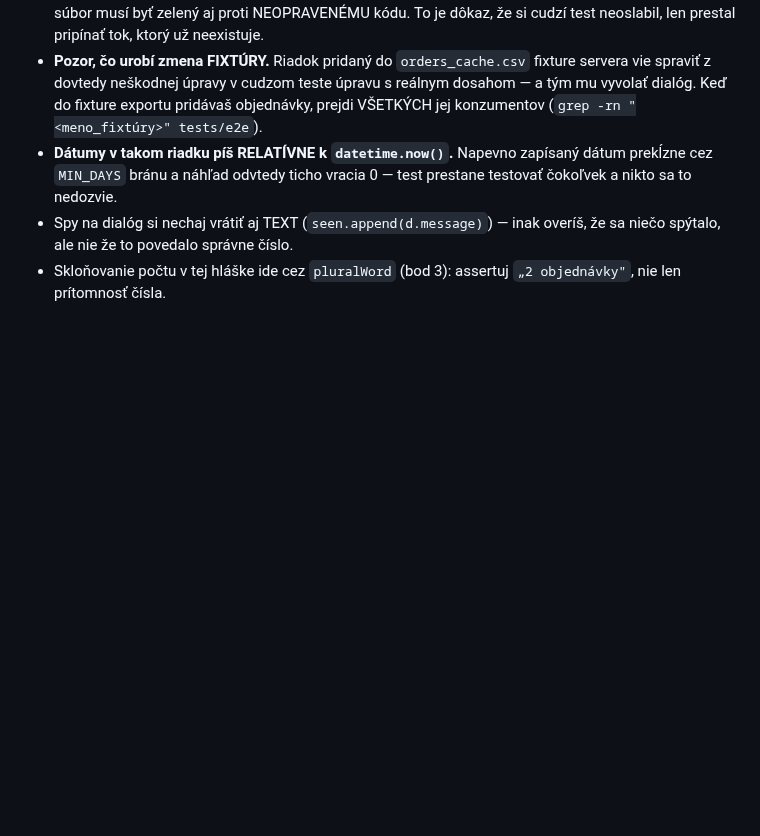
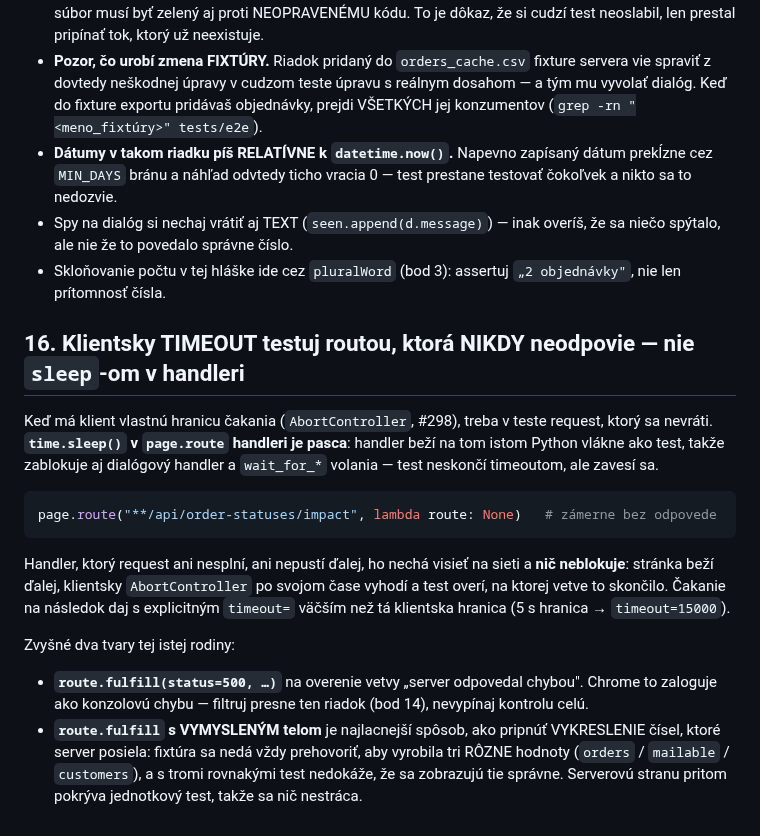
Before and after one commit to zbynekdrlik/parovanie-produktov, a Markdown page: .claude/rules/toorder-e2e.md, the part around the change. GitHub-like rendering; blank space fills up the shorter version.

Commit message:
docs: playbook — fixtúra na fallback musí niesť predvolenú hodnotu, a ako testovať klientsky timeout
Dve veci, ktoré táto revízia stála a ktoré playbook nemal.

automation-health §3: test brániaci tichému fallbacku musí mať vo fixtúre riadok v tej
hodnote, ktorú by fallback DOSADIL — inak sa obe cesty zhodujú náhodou a celý balík
prejde aj s vrátenou chybou (namerané: 126 zelených testov nad `return out or default`).

toorder-e2e §16: klientsku hranicu čakania testuj `page.route(..., lambda route: None)`.
`time.sleep()` v handleri beží na vlákne testu, takže zablokuje aj dialógový handler a
`wait_for_*` — test sa nezasekne na timeoute, ale zavesí. Plus dva príbuzné tvary
(`fulfill(500)` na chybovú vetvu, vymyslené telo na pripnutie vykreslenia troch rôznych
čísel, ktoré fixtúra vyrobiť nevie).

````diff
--- a/.claude/rules/toorder-e2e.md
+++ b/.claude/rules/toorder-e2e.md
@@ -369,3 +369,28 @@ bol mäkší, ostal by zelený a odvtedy by testoval CANCEL vetvu.
   niečo spýtalo, ale nie že to povedalo správne číslo.
 - Skloňovanie počtu v tej hláške ide cez `pluralWord` (bod 3): assertuj `„2 objednávky"`,
   nie len prítomnosť čísla.
+
+## 16. Klientsky TIMEOUT testuj routou, ktorá NIKDY neodpovie — nie `sleep`-om v handleri
+
+Keď má klient vlastnú hranicu čakania (`AbortController`, #298), treba v teste request, ktorý
+sa nevráti. **`time.sleep()` v `page.route` handleri je pasca**: handler beží na tom istom
+Python vlákne ako test, takže zablokuje aj dialógový handler a `wait_for_*` volania — test
+neskončí timeoutom, ale zavesí sa.
+
+```python
+page.route("**/api/order-statuses/impact", lambda route: None)   # zámerne bez odpovede
+```
+
+Handler, ktorý request ani nesplní, ani nepustí ďalej, ho nechá visieť na sieti a **nič
+neblokuje**: stránka beží ďalej, klientsky `AbortController` po svojom čase vyhodí a test
+overí, na ktorej vetve to skončilo. Čakanie na následok daj s explicitným `timeout=` väčším
+než tá klientska hranica (5 s hranica → `timeout=15000`).
+
+Zvyšné dva tvary tej istej rodiny:
+
+- **`route.fulfill(status=500, …)`** na overenie vetvy „server odpovedal chybou". Chrome to
+  zaloguje ako konzolovú chybu — filtruj presne ten riadok (bod 14), nevypínaj kontrolu celú.
+- **`route.fulfill` s VYMYSLENÝM telom** je najlacnejší spôsob, ako pripnúť VYKRESLENIE čísel,
+  ktoré server posiela: fixtúra sa nedá vždy prehovoriť, aby vyrobila tri RÔZNE hodnoty
+  (`orders` / `mailable` / `customers`), a s tromi rovnakými test nedokáže, že sa zobrazujú
+  tie správne. Serverovú stranu pritom pokrýva jednotkový test, takže sa nič nestráca.
````
Also changed, not shown: .claude/rules/automation-health.md (+14 -0 lines).
